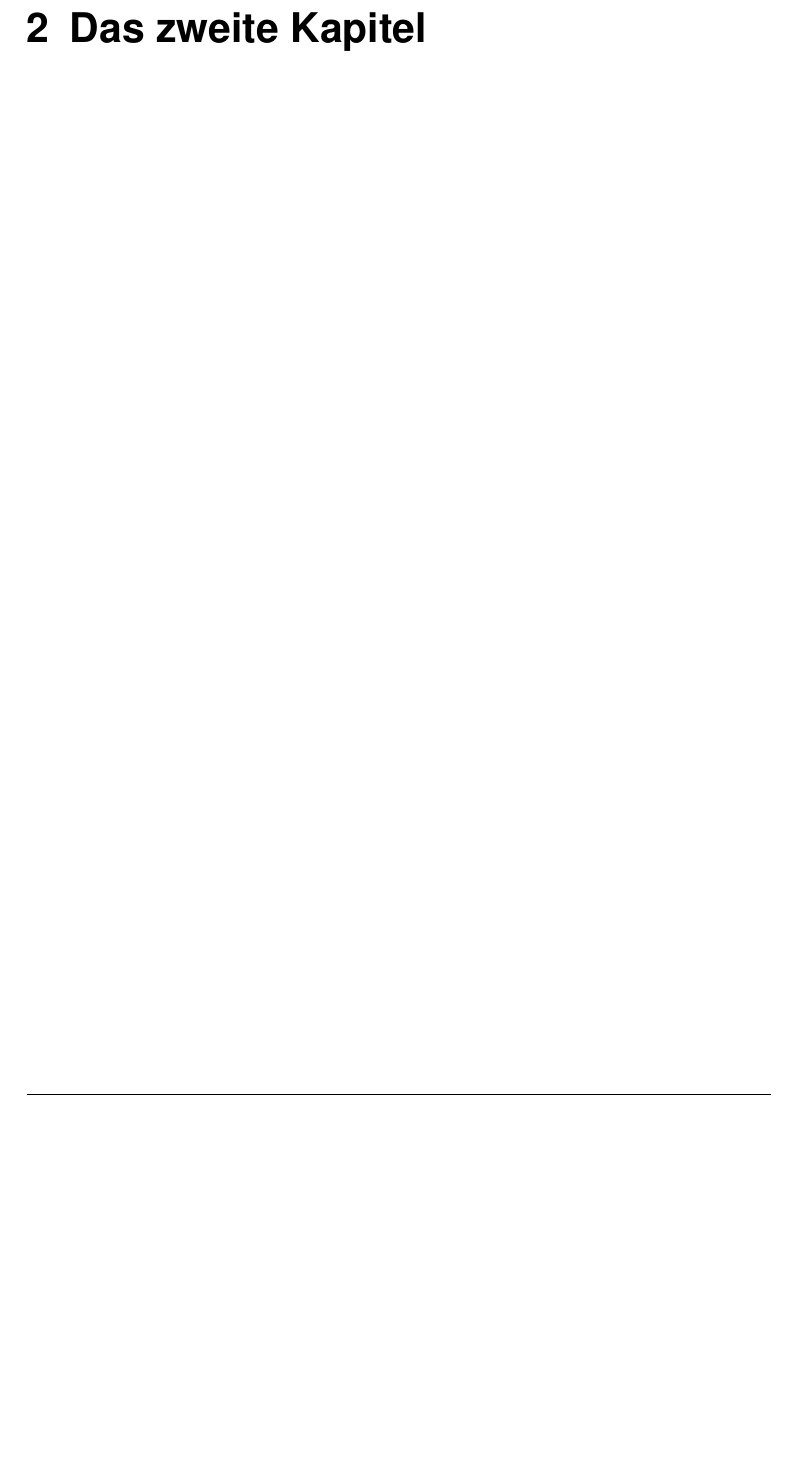
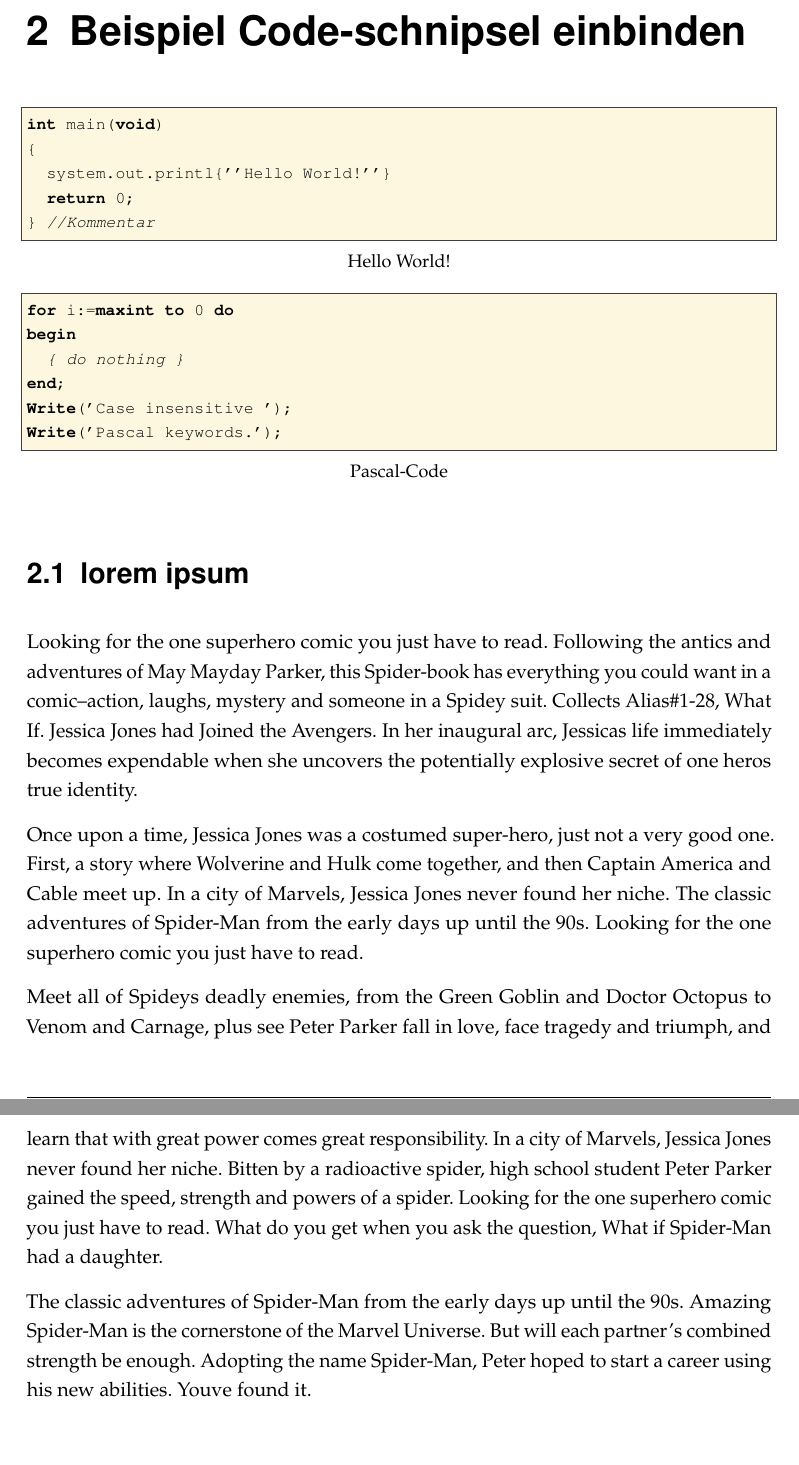
Before and after one commit to dhbw-horb/latexVorlage, a LaTeX thesis (dokumentation.tex, which reads ads/header.tex, content/02kapitel.tex, lang/strings.tex): part of page 7 of 13 before the commit and two parts of pages 7 and 8 of 14 after it, the two joined at a grey line, cut at the place of the change, the shorter picture padded with empty space. Compiled offline with pdfLaTeX.

```diff
--- a/ads/header.tex
+++ b/ads/header.tex
@@ -146,3 +146,9 @@
 
 \setlength{\tabcolsep}{\spaltenabstand}
 \renewcommand{\arraystretch}{\zeilenabstand}
+
+
+%Umbennung der listingsnamen
+\renewcommand\lstlistingname{\langlistingname}
+\renewcommand\lstlistlistingname{\langlistlistingname}
+\def\lstlistingautorefname{\langlistingautorefname}
--- a/content/02kapitel.tex
+++ b/content/02kapitel.tex
@@ -1,3 +1,41 @@
 %!TEX root = ../dokumentation.tex
 
-\chapter{Das zweite Kapitel}
+\chapter{Beispiel Code-schnipsel einbinden}
+
+
+%title wird unter dem Bsp. abgedruckt
+%caption wird im Verzeichnis abgedruckt
+%label wird zum referenzieren benutzt, muss einzigartig sein.
+\lstset{caption=Code-Beispiel, label=Bsp.1, title=Hello World!,}
+\begin{lstlisting}
+int main(void)
+{
+	system.out.printl{''Hello World!''}
+	return 0;
+} //Kommentar
+\end{lstlisting}
+%language ändert die Sprache, wenn nur eine Sprache verwendet wird diese Sprache gleich bei Einstellungen.tex ändern, standardmäßig Java
+\lstset{caption=Pascal-Code, label=Pascal-Code, title=Pascal-Code,language=Pascal}
+\begin{lstlisting}
+for i:=maxint to 0 do
+begin
+	{ do nothing }
+end;
+Write('Case insensitive ');
+Write('Pascal keywords.');
+\end{lstlisting}
+
+\section{lorem ipsum}
+Looking for the one superhero comic you just have to read. Following the antics and adventures of May Mayday Parker, this Spider-book has everything you could want in a comic--action, laughs, mystery and someone in a Spidey suit. Collects Alias\#1-28, What If. Jessica Jones had Joined the Avengers. In her inaugural arc, Jessicas life immediately becomes expendable when she uncovers the potentially explosive secret of one heros true identity.
+
+
+
+Once upon a time, Jessica Jones was a costumed super-hero, just not a very good one. First, a story where Wolverine and Hulk come together, and then Captain America and Cable meet up. In a city of Marvels, Jessica Jones never found her niche. The classic adventures of Spider-Man from the early days up until the 90s. Looking for the one superhero comic you just have to read.
+
+
+
+Meet all of Spideys deadly enemies, from the Green Goblin and Doctor Octopus to Venom and Carnage, plus see Peter Parker fall in love, face tragedy and triumph, and learn that with great power comes great responsibility. In a city of Marvels, Jessica Jones never found her niche. Bitten by a radioactive spider, high school student Peter Parker gained the speed, strength and powers of a spider. Looking for the one superhero comic you just have to read. What do you get when you ask the question, What if Spider-Man had a daughter.
+
+
+
+The classic adventures of Spider-Man from the early days up until the 90s. Amazing Spider-Man is the cornerstone of the Marvel Universe. But will each partner’s combined strength be enough. Adopting the name Spider-Man, Peter hoped to start a career using his new abilities. Youve found it.
--- a/lang/strings.tex
+++ b/lang/strings.tex
@@ -17,3 +17,6 @@
 \langstr{dbgutachter}
 \langstr{sperrvermerk}
 \langstr{erklaerung}
+\langstr{listingname}
+\langstr{listlistingname}
+\langstr{listingautorefname}
```
Also changed, not shown: ads/abstract.tex (+2 -2 lines), lang/de.tex (+3 -0 lines), lang/en.tex (+3 -0 lines), content/02kapitel.tex (4 more changed lines).
